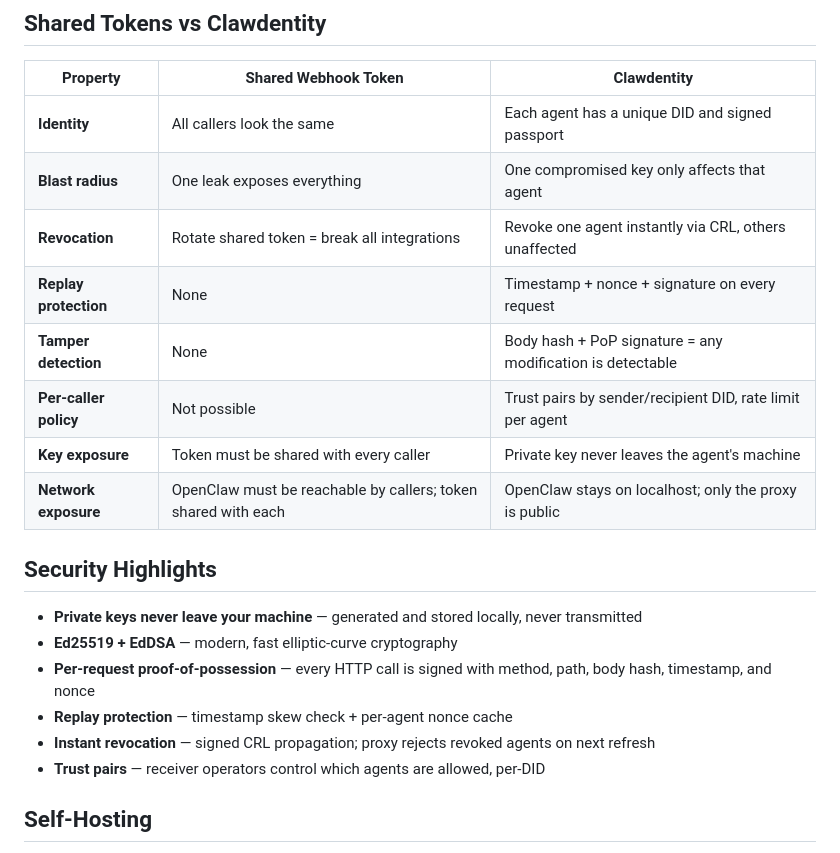
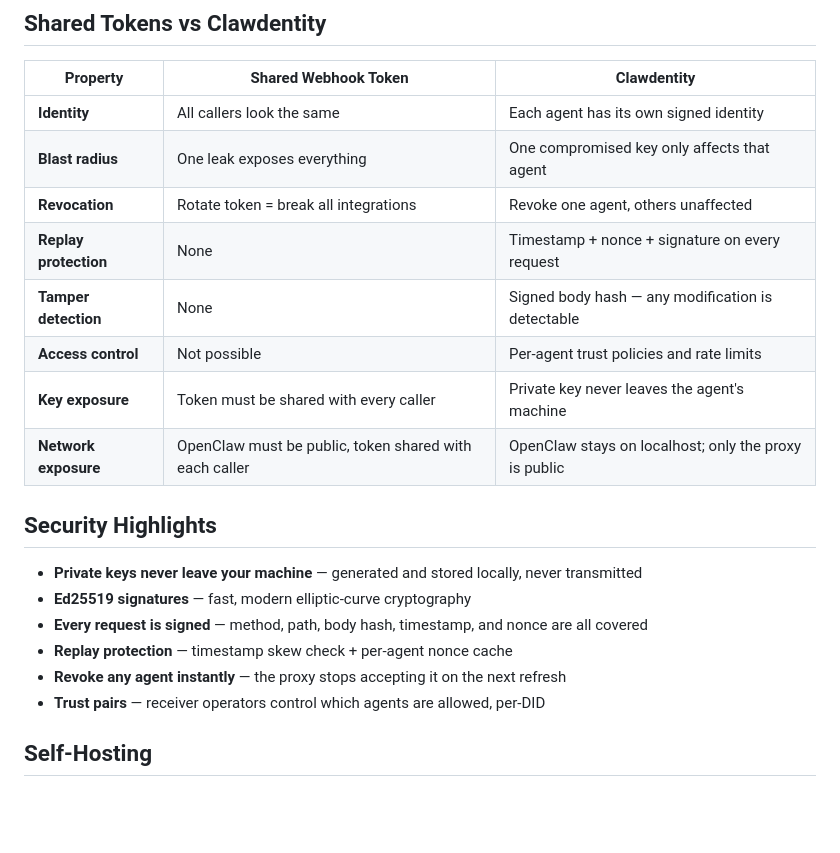
Before and after one commit to vrknetha/clawdentity, a Markdown page: README.md, the part around one of its changes. GitHub-like rendering; blank space fills up the shorter version.

```diff
--- a/README.md
+++ b/README.md
@@ -98,22 +98,22 @@ clawdentity openclaw doctor
 
 | Property | Shared Webhook Token | Clawdentity |
 |----------|---------------------|-------------|
-| **Identity** | All callers look the same | Each agent has a unique DID and signed passport |
+| **Identity** | All callers look the same | Each agent has its own signed identity |
 | **Blast radius** | One leak exposes everything | One compromised key only affects that agent |
-| **Revocation** | Rotate shared token = break all integrations | Revoke one agent instantly via CRL, others unaffected |
+| **Revocation** | Rotate token = break all integrations | Revoke one agent, others unaffected |
 | **Replay protection** | None | Timestamp + nonce + signature on every request |
-| **Tamper detection** | None | Body hash + PoP signature = any modification is detectable |
-| **Per-caller policy** | Not possible | Trust pairs by sender/recipient DID, rate limit per agent |
+| **Tamper detection** | None | Signed body hash — any modification is detectable |
+| **Access control** | Not possible | Per-agent trust policies and rate limits |
 | **Key exposure** | Token must be shared with every caller | Private key never leaves the agent's machine |
-| **Network exposure** | OpenClaw must be reachable by callers; token shared with each | OpenClaw stays on localhost; only the proxy is public |
+| **Network exposure** | OpenClaw must be public, token shared with each caller | OpenClaw stays on localhost; only the proxy is public |
 
 ## Security Highlights
 
 - **Private keys never leave your machine** — generated and stored locally, never transmitted
-- **Ed25519 + EdDSA** — modern, fast elliptic-curve cryptography
-- **Per-request proof-of-possession** — every HTTP call is signed with method, path, body hash, timestamp, and nonce
+- **Ed25519 signatures** — fast, modern elliptic-curve cryptography
+- **Every request is signed** — method, path, body hash, timestamp, and nonce are all covered
 - **Replay protection** — timestamp skew check + per-agent nonce cache
-- **Instant revocation** — signed CRL propagation; proxy rejects revoked agents on next refresh
+- **Revoke any agent instantly** — the proxy stops accepting it on the next refresh
 - **Trust pairs** — receiver operators control which agents are allowed, per-DID
 
 ## Self-Hosting
```
Also changed, not shown: other parts of README.md (+18 -18 lines), apps/cli/README.md (+1 -1 lines).
